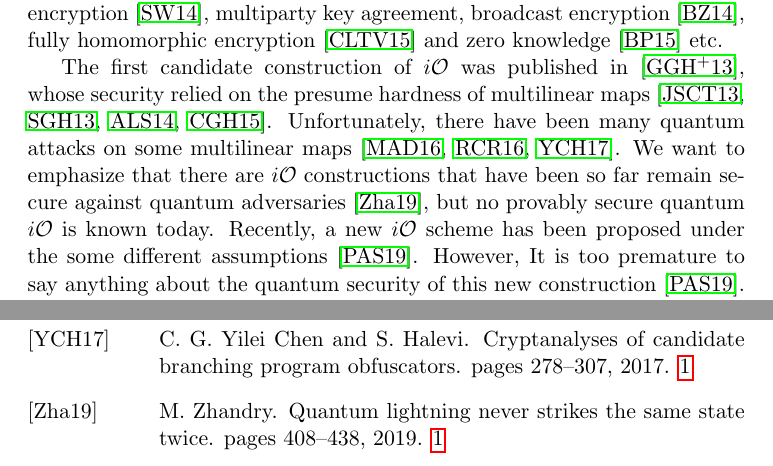
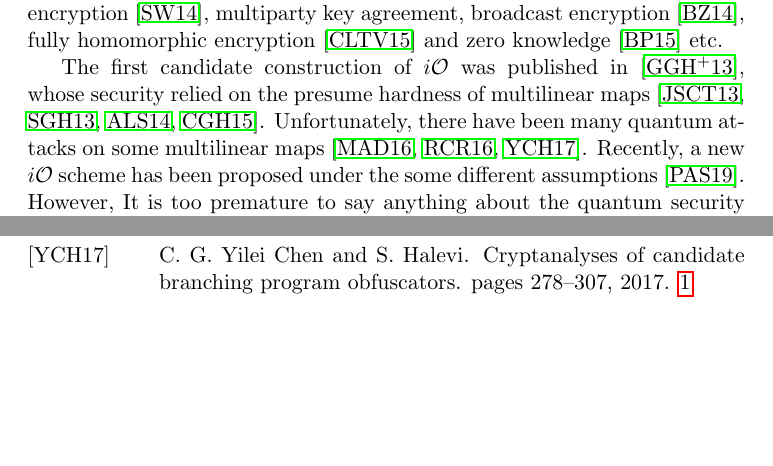
Before and after one commit to rkazmi/Quantum-iO, a LaTeX paper (main.tex, which reads intro.tex): two parts of pages 3 and 29 of 29, joined at a grey line, cut so that both start at the same text, the shorter picture padded with empty space. Compiled offline with pdfLaTeX.

Commit message:
Update intro.tex

```diff
--- a/intro.tex
+++ b/intro.tex
@@ -6,7 +6,7 @@ A program obfuscation is a probabilistic polynomial-time algorithm that can tran
 
 An, $i\mathcal{O}$ is a probabilistic polynomial-time algorithm that takes a circuit $C$ as an input and outputs a circuit $i\mathcal{O}(C)$ such that $i\mathcal{O}(C)(x)=C(x)$ for all inputs $x$ and size of $i\mathcal{O}(C)$ is at most polynomial in the size $C.$ Moreover, it must be that for any two circuits $C_1$ and $C_2$ of the same size, the obfuscations of both circuits remain computationally indistinguishable, i.e. $iO(C_1)\sim^c iO(C_2).$ The $i\mathcal{O}$ achieves the notion of best possible obfuscations, which state that any information that is not hidden by the obfuscated circuit is also not hidden by any other similar size circuit computing the same functionality \cite{GR2014}. The indistinguishability obfuscation is a very powerful cryptographic tool which that has been shown to enable digital signatures, public key encryption~\cite{SW14}, multiparty key agreement, broadcast encryption~\cite{BZ14}, fully homomorphic encryption~\cite{CLTV15} and zero knowledge~\cite{BP15} etc.
 
-The first candidate construction of $i\mathcal{O}$ was published in \cite{GGH+13}, whose security relied on the presume hardness of multilinear maps \cite{CLT13,GCH13, LSS14, GGH15}. Unfortunately, there have been many quantum attacks on some multilinear maps \cite{ABD16, CDPR16, CGH17}. We want to emphasize that there are $i\mathcal{O}$ constructions that have been so far remain secure against quantum adversaries \cite{Z19}, but no provably secure quantum $i\mathcal{O}$ is known today. Recently, a new $i\mathcal{O}$ scheme has been proposed under the some different assumptions \cite{ALMS19}. However, It is too premature to say anything about the quantum security of this new construction \cite{ALMS19}.
+The first candidate construction of $i\mathcal{O}$ was published in \cite{GGH+13}, whose security relied on the presume hardness of multilinear maps \cite{CLT13,GCH13, LSS14, GGH15}. Unfortunately, there have been many quantum attacks on some multilinear maps \cite{ABD16, CDPR16, CGH17}.  Recently, a new $i\mathcal{O}$ scheme has been proposed under the some different assumptions \cite{ALMS19}. However, It is too premature to say anything about the quantum security of this new construction \cite{ALMS19}.
 
 In this work, we continue the study of computational indistinguishable obfuscation in the quantum world. The main contribution of this paper is to provide a new definition of quantum indistinguishability obfuscation $Qi\mathcal{O}$ and show how to construct a $Qi\mathcal{O}$ for certain families of quantum circuits. The first construction is based on the canonical representation of Clifford circuits~\cite{AG04}, while the second construction is based on the principle of gate teleportation~\cite{GC99}. The two constructions present different advantages: the technique using the canonical form is straightforward and does not require any computational assumption. Moreover, the obfuscated circuits are classical, and hence can be easily communicated, stored, used and copied.  In contrast, the gate-teleportation scheme requires the assumption of quantum-secure classical $i\mathcal{O}$ for a certain family of functions (section \ref{correction function}) and the obfuscated circuits are quantum.\footnote{Note that our construction does not require a full $i\mathcal{O}$ but rather rely on a weaker $i\mathcal{O}$ that can obfuscate a certain family of functions.} While this presents a technological challenge to communication, storage and also usage, this methodology allow us to obfuscate a more general set of quantum circuit than the canonical base construction. Moreover the gate-teleportation methodology could also enable a new functionality related to the \emph{unclonability} of quantum states.
 
```
